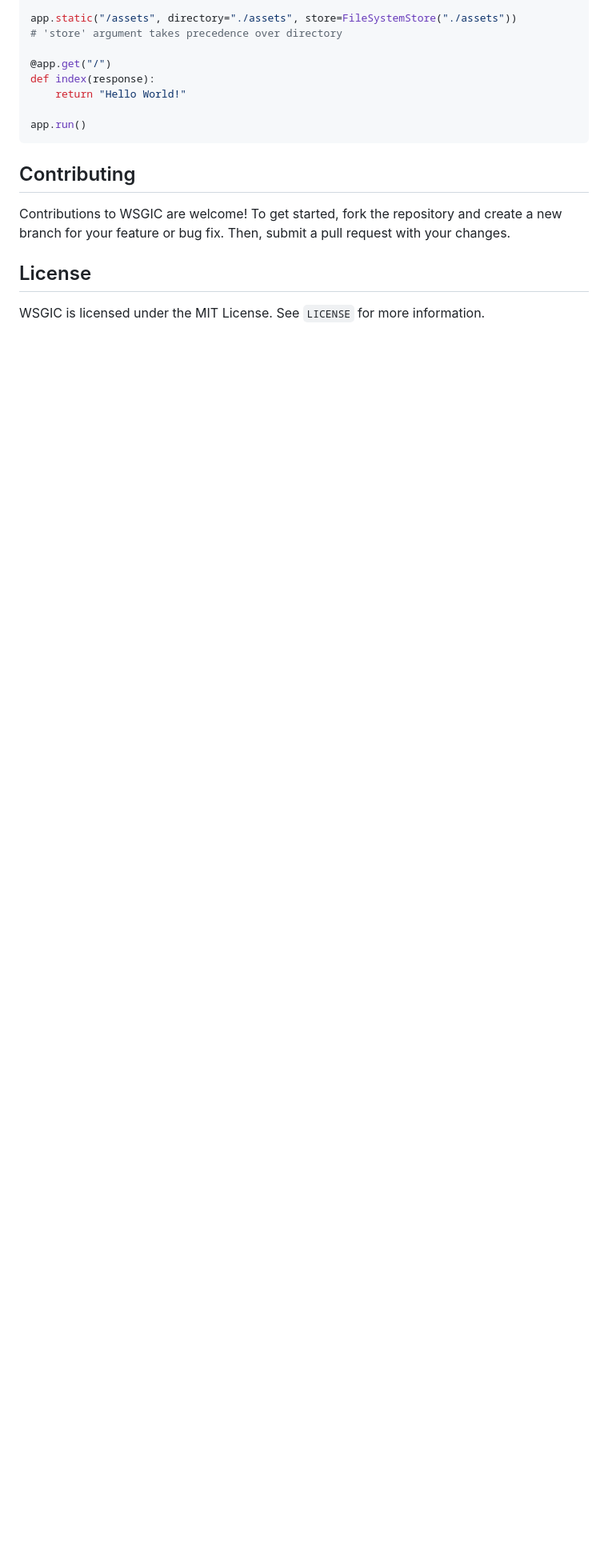
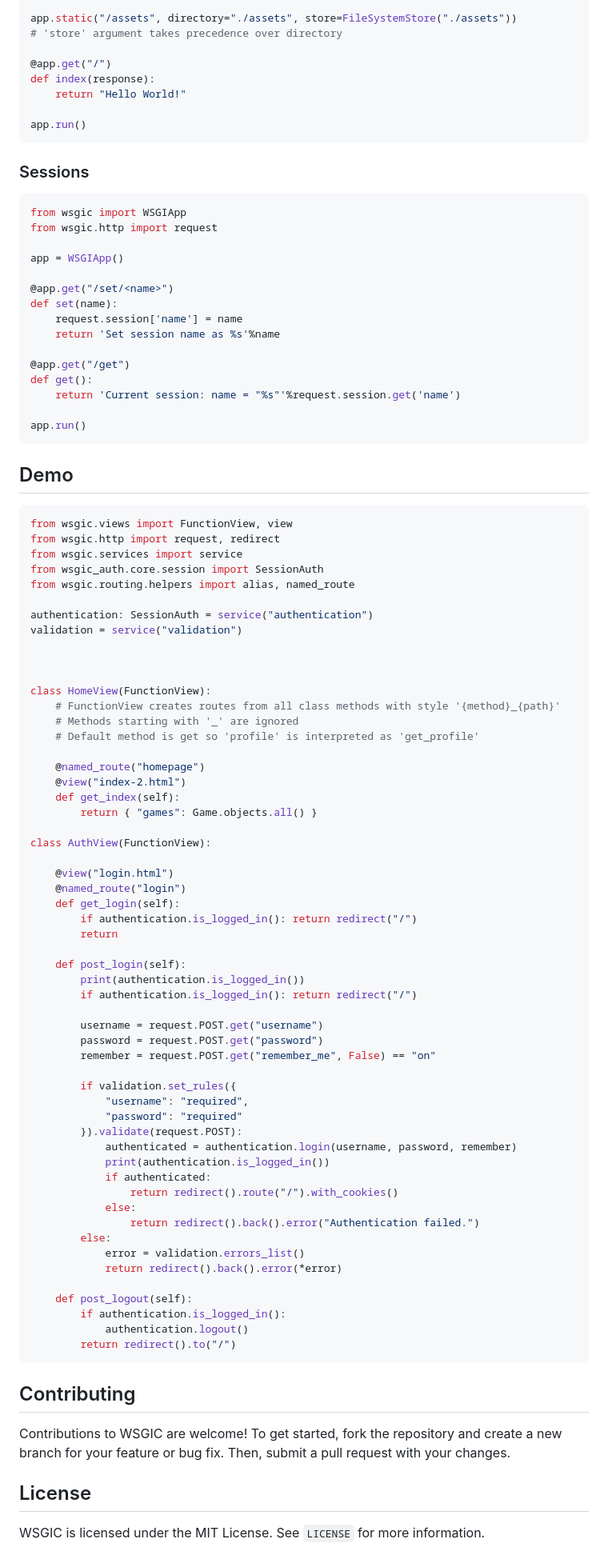
Before and after one commit to 7HR4IZ3/wsgic, a Markdown page: README.md, the part around the change. Shown: that part at 80% size. GitHub-like rendering; blank space fills up the shorter version.

````diff
--- a/README.md
+++ b/README.md
@@ -132,8 +132,85 @@ def index(response):
 app.run()
 ```
 
+### Sessions
+
+```python
+from wsgic import WSGIApp
+from wsgic.http import request
+
+app = WSGIApp()
+
+@app.get("/set/<name>")
+def set(name):
+    request.session['name'] = name
+    return 'Set session name as %s'%name
+
+@app.get("/get")
+def get():
+    return 'Current session: name = "%s"'%request.session.get('name')
+
+app.run()
+```
 
 
+## Demo
+```python
+from wsgic.views import FunctionView, view
+from wsgic.http import request, redirect
+from wsgic.services import service
+from wsgic_auth.core.session import SessionAuth
+from wsgic.routing.helpers import alias, named_route
+
+authentication: SessionAuth = service("authentication")
+validation = service("validation")
+
+
+
+class HomeView(FunctionView):
+    # FunctionView creates routes from all class methods with style '{method}_{path}'
+    # Methods starting with '_' are ignored
+    # Default method is get so 'profile' is interpreted as 'get_profile'
+
+    @named_route("homepage")
+    @view("index-2.html")
+    def get_index(self):
+        return { "games": Game.objects.all() }
+
+class AuthView(FunctionView):
+
+    @view("login.html")
+    @named_route("login")
+    def get_login(self):
+        if authentication.is_logged_in(): return redirect("/")
+        return
+
+    def post_login(self):
+        print(authentication.is_logged_in())
+        if authentication.is_logged_in(): return redirect("/")
+
+        username = request.POST.get("username")
+        password = request.POST.get("password")
+        remember = request.POST.get("remember_me", False) == "on"
+
+        if validation.set_rules({
+            "username": "required",
+            "password": "required"
+        }).validate(request.POST):
+            authenticated = authentication.login(username, password, remember)
+            print(authentication.is_logged_in())
+            if authenticated:
+                return redirect().route("/").with_cookies()
+            else:
+                return redirect().back().error("Authentication failed.")
+        else:
+            error = validation.errors_list()
+            return redirect().back().error(*error)
+
+    def post_logout(self):
+        if authentication.is_logged_in():
+            authentication.logout()
+        return redirect().to("/")
+```
 
 ## Contributing
 
````
